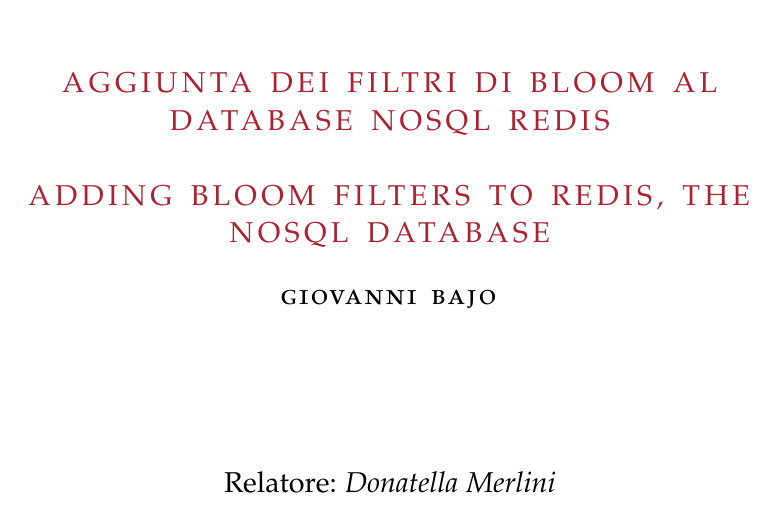
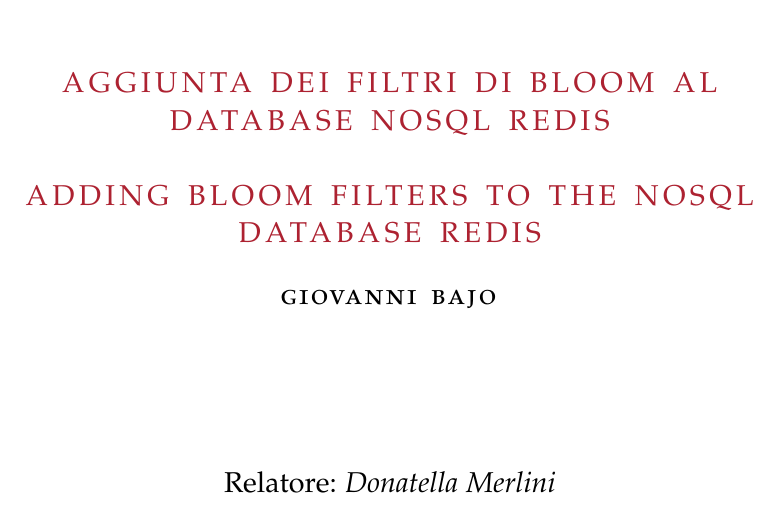
Before and after one commit to amallia/thesis, a LaTeX thesis (thesis.tex): part of page 1 of 83, cut so that both start at the same text. Compiled offline with pdfLaTeX; a missing font is replaced by an installed copy or a similar font; an older LaTeX class or package is replaced by its successor.

Commit message:
Leggero cambio del titolo inglese

```diff
--- a/thesis.tex
+++ b/thesis.tex
@@ -14,7 +14,7 @@
 	headinclude,12pt,a4paper,BCOR5mm,footinclude]{scrbook}
 %--------------------------------------------------------------
 \newcommand{\myItalianTitle}{Aggiunta dei filtri di Bloom al database NoSQL Redis\xspace}
-\newcommand{\myEnglishTitle}{Adding Bloom filters to Redis, the NoSQL database\xspace}
+\newcommand{\myEnglishTitle}{Adding Bloom filters to the NoSQL Database Redis\xspace}
 \newcommand{\myDegree}{Corso di Laurea in Informatica\xspace}
 \newcommand{\myName}{Giovanni Bajo\xspace}
 \newcommand{\myProf}{Donatella Merlini\xspace}
```
